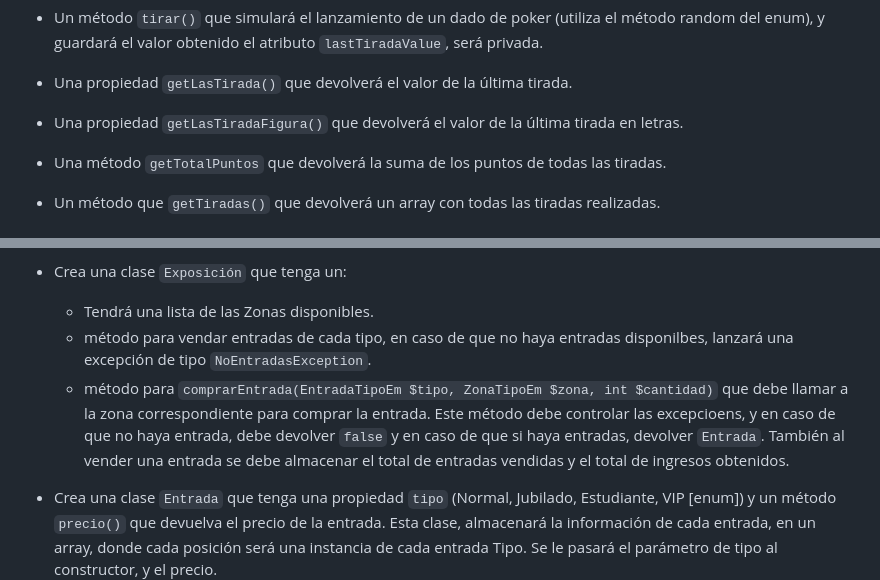
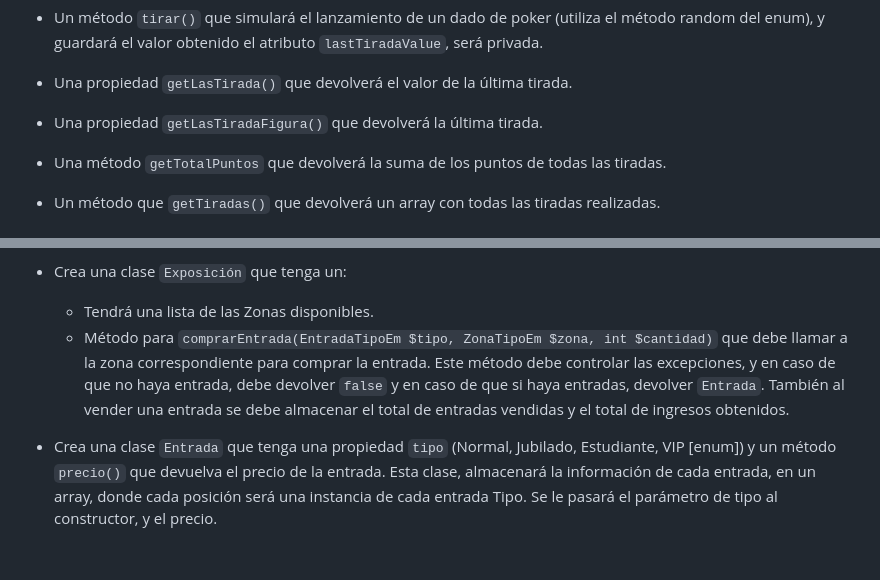
Before and after one commit to jssdocente/2425_DWES, a Markdown page: UT3/EC/03.1_POO.md, 2 parts joined by grey strips. Rendered like a GitHub page; blank space fills up the shorter version.

```diff
--- a/UT3/EC/03.1_POO.md
+++ b/UT3/EC/03.1_POO.md
@@ -152,7 +152,7 @@ Crea una clase `JuegoPoker` que tendrá los siguientes características:
 - Cada una de las tiradas se guardará en un array de `DadoPokerFiguraEm`.
 - Un método `tirar()` que simulará el lanzamiento de un dado de poker (utiliza el método random del enum), y guardará el valor obtenido el atributo `lastTiradaValue`, será privada.
 - Una propiedad `getLasTirada()` que devolverá el valor de la última tirada.
-- Una propiedad `getLasTiradaFigura()` que devolverá el valor de la última tirada en letras.
+- Una propiedad `getLasTiradaFigura()` que devolverá la última tirada.
 - Una método `getTotalPuntos` que devolverá la suma de los puntos de todas las tiradas.
 - Un método que `getTiradas()` que devolverá un array con todas las tiradas realizadas.
 
@@ -174,8 +174,7 @@ Reglas:
 
 - Crea una clase `Exposición` que tenga un:
   - Tendrá una lista de las Zonas disponibles.
-  -  método para vendar entradas de cada tipo, en caso de que no haya entradas disponilbes, lanzará una excepción de tipo `NoEntradasException`.
-  -  método para `comprarEntrada(EntradaTipoEm $tipo, ZonaTipoEm $zona, int $cantidad)` que debe llamar a la zona correspondiente para comprar la entrada. Este método debe controlar las excepcioens, y en caso de que no haya entrada, debe devolver `false` y en caso de que si haya entradas, devolver `Entrada`. También al vender una entrada se debe almacenar el total de entradas vendidas y el total de ingresos obtenidos.
+  - Método para `comprarEntrada(EntradaTipoEm $tipo, ZonaTipoEm $zona, int $cantidad)` que debe llamar a la zona correspondiente para comprar la entrada. Este método debe controlar las excepciones, y en caso de que no haya entrada, debe devolver `false` y en caso de que si haya entradas, devolver `Entrada`. También al vender una entrada se debe almacenar el total de entradas vendidas y el total de ingresos obtenidos.
 
 - Crea una clase `Entrada` que tenga una propiedad `tipo` (Normal, Jubilado, Estudiante, VIP [enum]) y un método `precio()` que devuelva el precio de la entrada. Esta clase, almacenará la información de cada entrada, en un array, donde cada posición será una instancia de cada entrada Tipo.
 Se le pasará el parámetro de tipo al constructor, y el precio.
```
